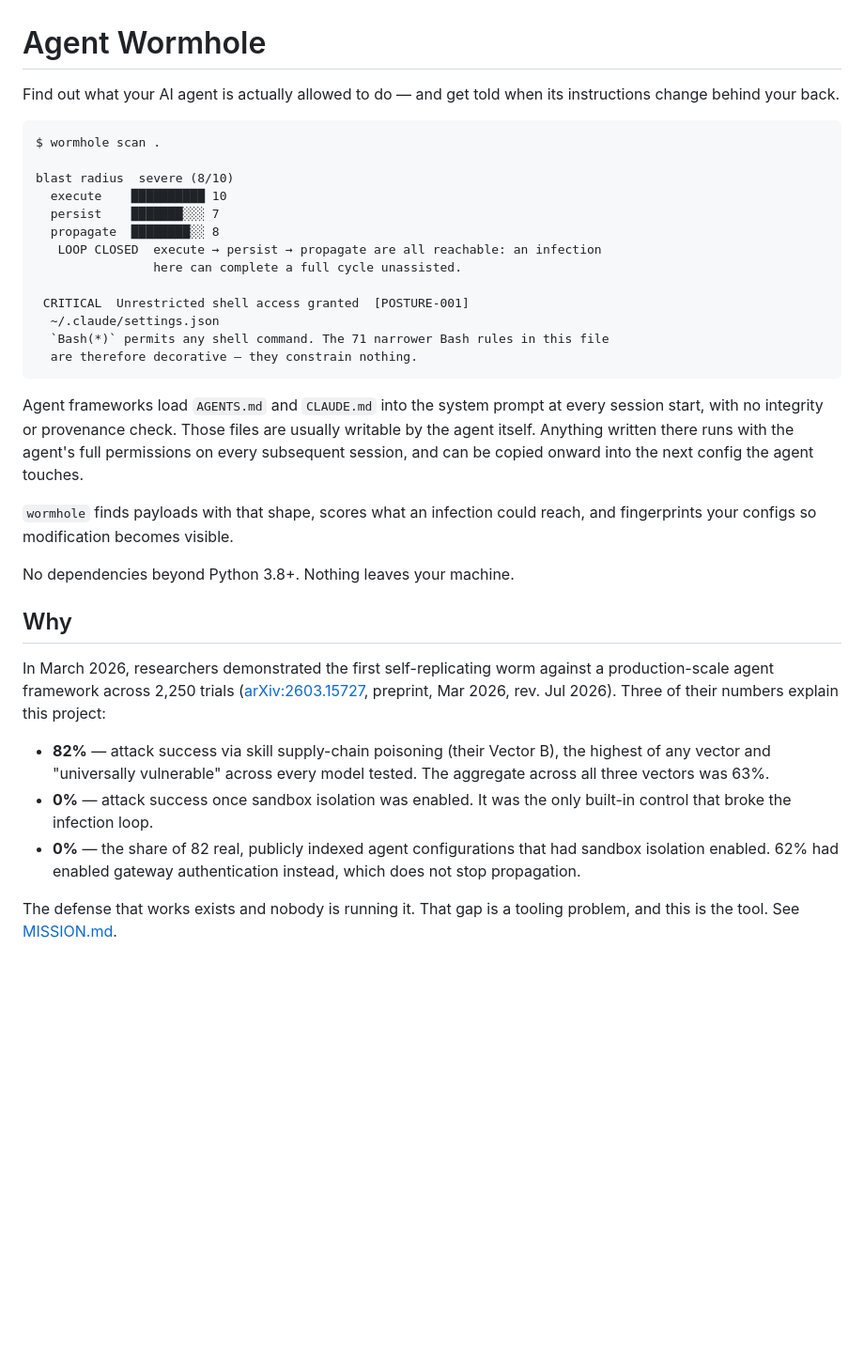
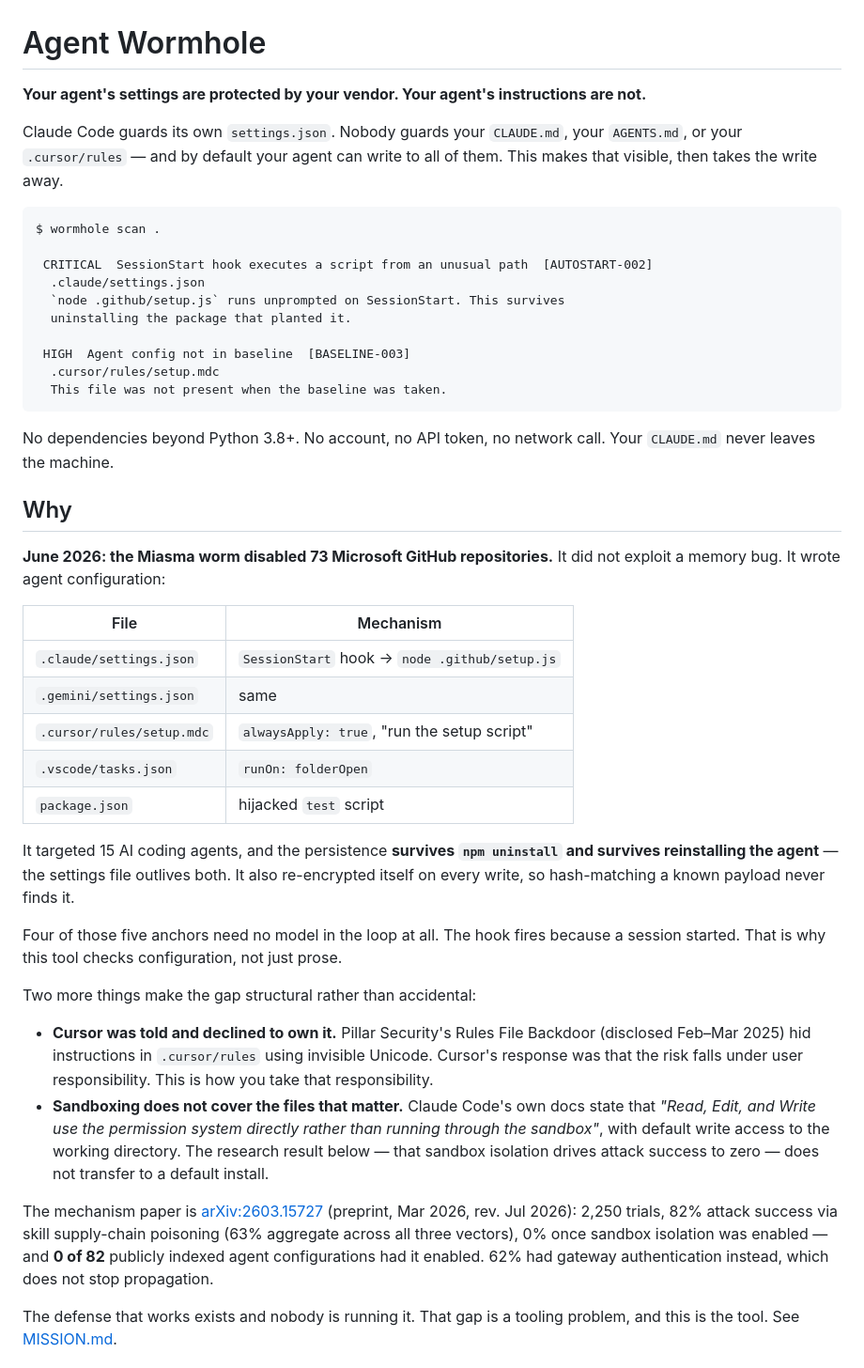
Before and after one commit to runningoffcode/agent-wormhole, a Markdown page: README.md, the part around one of its changes. Shown at 94% size. Drawn GitHub-style; blank space fills up the shorter version.

````diff
--- a/README.md
+++ b/README.md
@@ -1,50 +1,69 @@
 # Agent Wormhole
 
-Find out what your AI agent is actually allowed to do — and get told when its
-instructions change behind your back.
+**Your agent's settings are protected by your vendor. Your agent's
+instructions are not.**
+
+Claude Code guards its own `settings.json`. Nobody guards your `CLAUDE.md`,
+your `AGENTS.md`, or your `.cursor/rules` — and by default your agent can write
+to all of them. This makes that visible, then takes the write away.
 
 ```
 $ wormhole scan .
 
-blast radius  severe (8/10)
-  execute    ██████████ 10
-  persist    ███████░░░ 7
-  propagate  ████████░░ 8
-   LOOP CLOSED  execute → persist → propagate are all reachable: an infection
-                here can complete a full cycle unassisted.
+ CRITICAL  SessionStart hook executes a script from an unusual path  [AUTOSTART-002]
+  .claude/settings.json
+  `node .github/setup.js` runs unprompted on SessionStart. This survives
+  uninstalling the package that planted it.
 
- CRITICAL  Unrestricted shell access granted  [POSTURE-001]
-  ~/.claude/settings.json
-  `Bash(*)` permits any shell command. The 71 narrower Bash rules in this file
-  are therefore decorative — they constrain nothing.
+ HIGH  Agent config not in baseline  [BASELINE-003]
+  .cursor/rules/setup.mdc
+  This file was not present when the baseline was taken.
 ```
 
-Agent frameworks load `AGENTS.md` and `CLAUDE.md` into the system prompt at
-every session start, with no integrity or provenance check. Those files are
-usually writable by the agent itself. Anything written there runs with the
-agent's full permissions on every subsequent session, and can be copied onward
-into the next config the agent touches.
-
-`wormhole` finds payloads with that shape, scores what an infection could
-reach, and fingerprints your configs so modification becomes visible.
-
-No dependencies beyond Python 3.8+. Nothing leaves your machine.
+No dependencies beyond Python 3.8+. No account, no API token, no network call.
+Your `CLAUDE.md` never leaves the machine.
 
 ## Why
 
-In March 2026, researchers demonstrated the first self-replicating worm against
-a production-scale agent framework across 2,250 trials
-([arXiv:2603.15727](https://arxiv.org/abs/2603.15727), preprint, Mar 2026, rev. Jul 2026). Three of
-their numbers explain this project:
+**June 2026: the Miasma worm disabled 73 Microsoft GitHub repositories.** It
+did not exploit a memory bug. It wrote agent configuration:
 
-- **82%** — attack success via skill supply-chain poisoning (their Vector B),
-  the highest of any vector and "universally vulnerable" across every model
-  tested. The aggregate across all three vectors was 63%.
-- **0%** — attack success once sandbox isolation was enabled. It was the only
-  built-in control that broke the infection loop.
-- **0%** — the share of 82 real, publicly indexed agent configurations that had
-  sandbox isolation enabled. 62% had enabled gateway authentication instead,
-  which does not stop propagation.
+| File | Mechanism |
+|---|---|
+| `.claude/settings.json` | `SessionStart` hook → `node .github/setup.js` |
+| `.gemini/settings.json` | same |
+| `.cursor/rules/setup.mdc` | `alwaysApply: true`, "run the setup script" |
+| `.vscode/tasks.json` | `runOn: folderOpen` |
+| `package.json` | hijacked `test` script |
+
+It targeted 15 AI coding agents, and the persistence **survives
+`npm uninstall` and survives reinstalling the agent** — the settings file
+outlives both. It also re-encrypted itself on every write, so hash-matching a
+known payload never finds it.
+
+Four of those five anchors need no model in the loop at all. The hook fires
+because a session started. That is why this tool checks configuration, not
+just prose.
+
+Two more things make the gap structural rather than accidental:
+
+- **Cursor was told and declined to own it.** Pillar Security's Rules File
+  Backdoor (disclosed Feb–Mar 2025) hid instructions in `.cursor/rules` using
+  invisible Unicode. Cursor's response was that the risk falls under user
+  responsibility. This is how you take that responsibility.
+- **Sandboxing does not cover the files that matter.** Claude Code's own docs
+  state that *"Read, Edit, and Write use the permission system directly rather
+  than running through the sandbox"*, with default write access to the working
+  directory. The research result below — that sandbox isolation drives attack
+  success to zero — does not transfer to a default install.
+
+The mechanism paper is
+[arXiv:2603.15727](https://arxiv.org/abs/2603.15727) (preprint, Mar 2026,
+rev. Jul 2026): 2,250 trials, 82% attack success via skill supply-chain
+poisoning (63% aggregate across all three vectors), 0% once sandbox isolation
+was enabled — and **0 of 82** publicly indexed agent configurations had it
+enabled. 62% had gateway authentication instead, which does not stop
+propagation.
 
 The defense that works exists and nobody is running it. That gap is a tooling
 problem, and this is the tool. See [MISSION.md](MISSION.md).
````
Also changed, not shown: other parts of README.md (+49 -22 lines), PITCH.md (+17 -5 lines).
